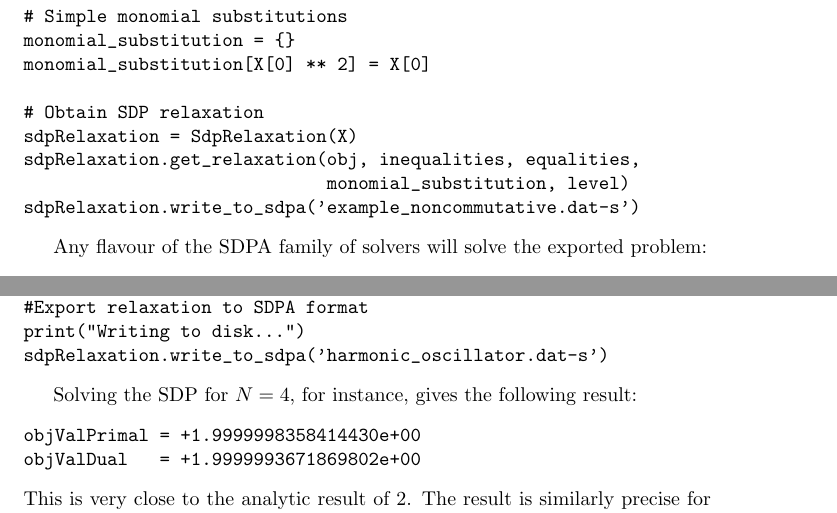
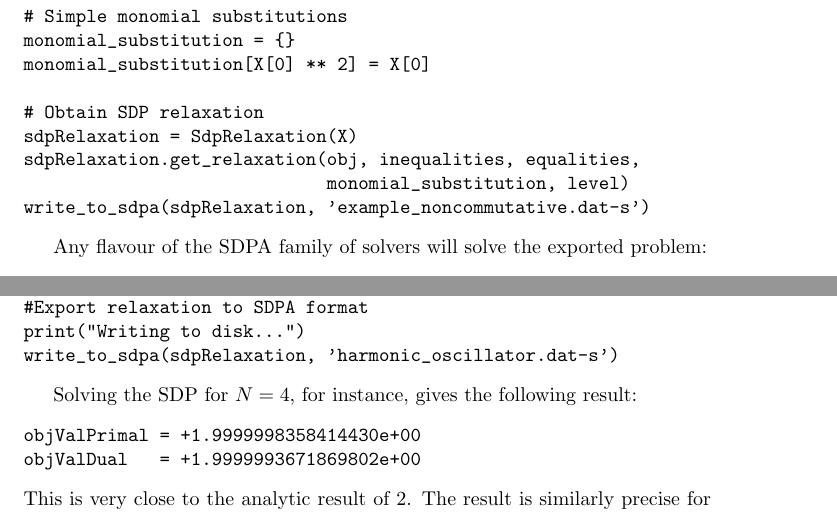
Before and after one commit to peterwittek/ncpol2sdpa, a LaTeX document (doc/manual.tex): two parts of pages 4 and 6 of 6, joined at a grey line, cut so that both start at the same text. Compiled offline with pdfLaTeX.

Commit message:
Documentation updated

```diff
--- a/doc/manual.tex
+++ b/doc/manual.tex
@@ -105,7 +105,7 @@ y_{22} & y_{221} & y_{222} & y_{2212} & y_{2221} & y_{2222}
 \]
 Apart from the matrices being symmetric, notice other regular patterns between the elements. These are taken care of as additional constraints in the implementation. The optimum for the objective function is $-3/4$. The implementation reads as follows:
 \begin{verbatim}
-from ncpol2sdpa import generate_variables, SdpRelaxation
+from ncpol2sdpa import generate_variables, SdpRelaxation, write_to_sdpa
 
 # Number of Hermitian variables
 n_vars = 2
@@ -132,7 +132,7 @@ monomial_substitution[X[0] ** 2] = X[0]
 sdpRelaxation = SdpRelaxation(X)
 sdpRelaxation.get_relaxation(obj, inequalities, equalities,
                              monomial_substitution, level)
-sdpRelaxation.write_to_sdpa('example_noncommutative.dat-s')
+write_to_sdpa(sdpRelaxation, 'example_noncommutative.dat-s')
 \end{verbatim}
 
 Any flavour of the SDPA family of solvers will solve the exported problem:
@@ -186,7 +186,7 @@ Clearly, most of the constraints are monomial substitutions, except $[a_{i},a_{i
 from sympy.physics.quantum.dagger import Dagger
 from ncpol2sdpa import generate_variables,  \
                        bosonic_constraints, \
-                       SdpRelaxation, solve_sdp
+                       SdpRelaxation, write_to_sdp
 
 # level of relaxation
 level = 1
@@ -216,7 +216,7 @@ sdpRelaxation.get_relaxation(hamiltonian, inequalities, equalities,
                       monomial_substitutions, level, verbose)
 #Export relaxation to SDPA format
 print("Writing to disk...")
-sdpRelaxation.write_to_sdpa('harmonic_oscillator.dat-s')
+write_to_sdpa(sdpRelaxation, 'harmonic_oscillator.dat-s')
 \end{verbatim}
 
 Solving the SDP for $N=4$, for instance, gives the following result:
```
Also changed, not shown: 1 other file.
